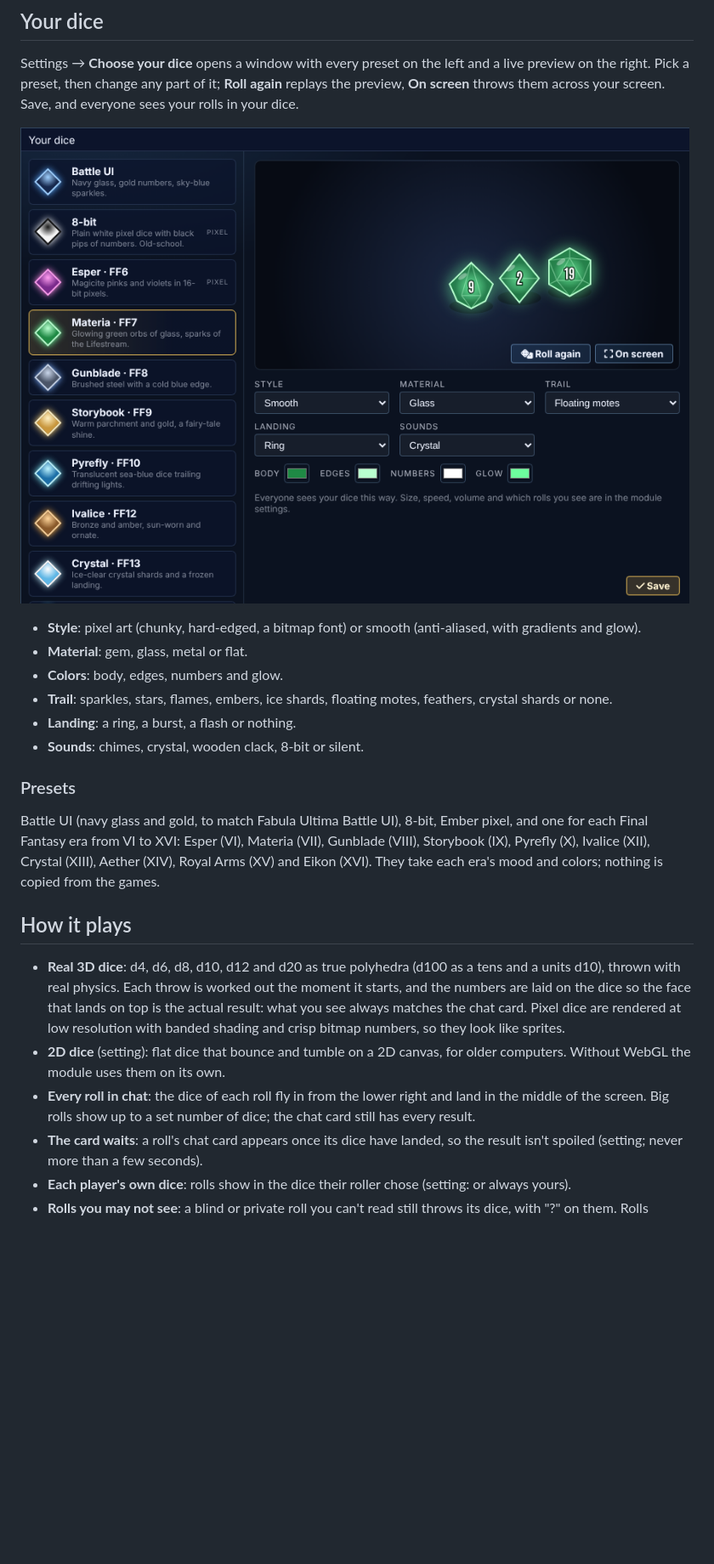
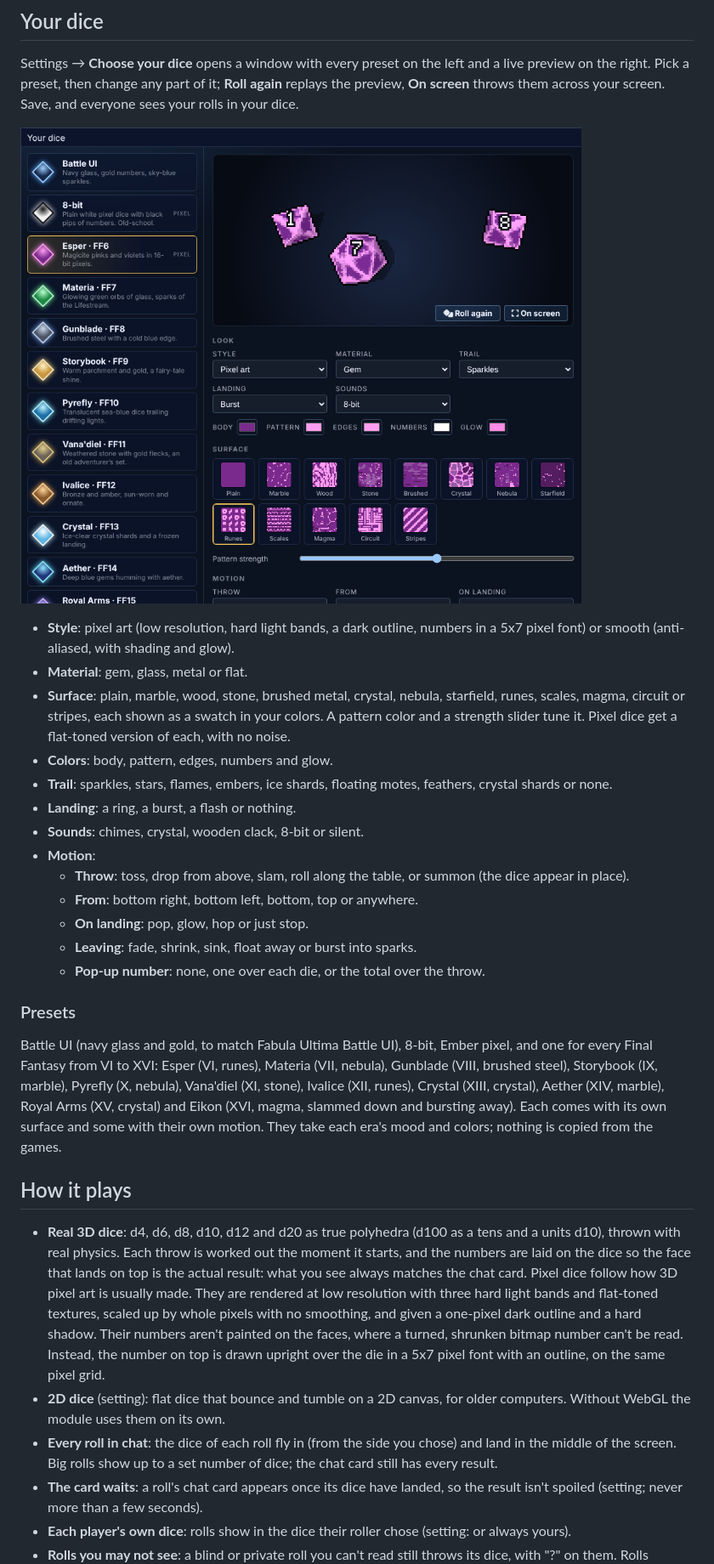
Before and after one commit to EclipseGS27/fu-dice, a Markdown page: README.md, the part around one of its changes. Shown at 85% size. Rendered like a GitHub page; pictures changed too: docs/config.png; blank space fills up the shorter version.

```diff
--- a/README.md
+++ b/README.md
@@ -20,20 +20,27 @@ Settings → **Choose your dice** opens a window with every preset on the left a
 
 ![Choosing your dice](docs/config.png)
 
-- **Style**: pixel art (chunky, hard-edged, a bitmap font) or smooth (anti-aliased, with gradients and glow).
+- **Style**: pixel art (low resolution, hard light bands, a dark outline, numbers in a 5x7 pixel font) or smooth (anti-aliased, with shading and glow).
 - **Material**: gem, glass, metal or flat.
-- **Colors**: body, edges, numbers and glow.
+- **Surface**: plain, marble, wood, stone, brushed metal, crystal, nebula, starfield, runes, scales, magma, circuit or stripes, each shown as a swatch in your colors. A pattern color and a strength slider tune it. Pixel dice get a flat-toned version of each, with no noise.
+- **Colors**: body, pattern, edges, numbers and glow.
 - **Trail**: sparkles, stars, flames, embers, ice shards, floating motes, feathers, crystal shards or none.
 - **Landing**: a ring, a burst, a flash or nothing.
 - **Sounds**: chimes, crystal, wooden clack, 8-bit or silent.
+- **Motion**:
+  - **Throw**: toss, drop from above, slam, roll along the table, or summon (the dice appear in place).
+  - **From**: bottom right, bottom left, bottom, top or anywhere.
+  - **On landing**: pop, glow, hop or just stop.
+  - **Leaving**: fade, shrink, sink, float away or burst into sparks.
+  - **Pop-up number**: none, one over each die, or the total over the throw.
 
 ### Presets
-Battle UI (navy glass and gold, to match Fabula Ultima Battle UI), 8-bit, Ember pixel, and one for each Final Fantasy era from VI to XVI: Esper (VI), Materia (VII), Gunblade (VIII), Storybook (IX), Pyrefly (X), Ivalice (XII), Crystal (XIII), Aether (XIV), Royal Arms (XV) and Eikon (XVI). They take each era's mood and colors; nothing is copied from the games.
+Battle UI (navy glass and gold, to match Fabula Ultima Battle UI), 8-bit, Ember pixel, and one for every Final Fantasy from VI to XVI: Esper (VI, runes), Materia (VII, nebula), Gunblade (VIII, brushed steel), Storybook (IX, marble), Pyrefly (X, nebula), Vana'diel (XI, stone), Ivalice (XII, runes), Crystal (XIII, crystal), Aether (XIV, marble), Royal Arms (XV, crystal) and Eikon (XVI, magma, slammed down and bursting away). Each comes with its own surface and some with their own motion. They take each era's mood and colors; nothing is copied from the games.
 
 ## How it plays
-- **Real 3D dice**: d4, d6, d8, d10, d12 and d20 as true polyhedra (d100 as a tens and a units d10), thrown with real physics. Each throw is worked out the moment it starts, and the numbers are laid on the dice so the face that lands on top is the actual result: what you see always matches the chat card. Pixel dice are rendered at low resolution with banded shading and crisp bitmap numbers, so they look like sprites.
+- **Real 3D dice**: d4, d6, d8, d10, d12 and d20 as true polyhedra (d100 as a tens and a units d10), thrown with real physics. Each throw is worked out the moment it starts, and the numbers are laid on the dice so the face that lands on top is the actual result: what you see always matches the chat card. Pixel dice follow how 3D pixel art is usually made. They are rendered at low resolution with three hard light bands and flat-toned textures, scaled up by whole pixels with no smoothing, and given a one-pixel dark outline and a hard shadow. Their numbers aren't painted on the faces, where a turned, shrunken bitmap number can't be read. Instead, the number on top is drawn upright over the die in a 5x7 pixel font with an outline, on the same pixel grid.
 - **2D dice** (setting): flat dice that bounce and tumble on a 2D canvas, for older computers. Without WebGL the module uses them on its own.
-- **Every roll in chat**: the dice of each roll fly in from the lower right and land in the middle of the screen. Big rolls show up to a set number of dice; the chat card still has every result.
+- **Every roll in chat**: the dice of each roll fly in (from the side you chose) and land in the middle of the screen. Big rolls show up to a set number of dice; the chat card still has every result.
 - **The card waits**: a roll's chat card appears once its dice have landed, so the result isn't spoiled (setting; never more than a few seconds).
 - **Each player's own dice**: rolls show in the dice their roller chose (setting: or always yours).
 - **Rolls you may not see**: a blind or private roll you can't read still throws its dice, with "?" on them. Rolls whispered to others don't show.
```
Also changed, not shown: other parts of README.md (+3 -3 lines), docs/3d.png, docs/pixel.png, docs/smooth.png, 8 other files.
